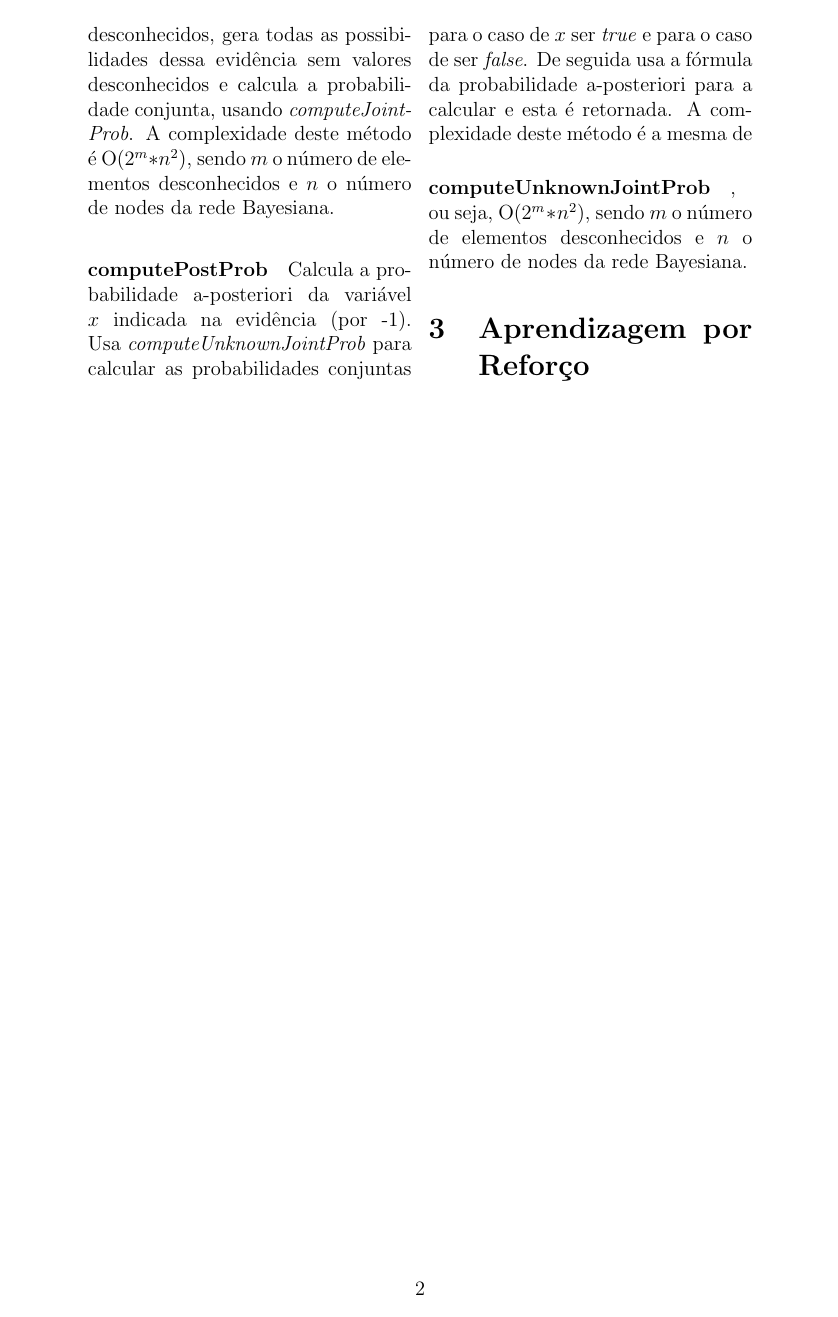
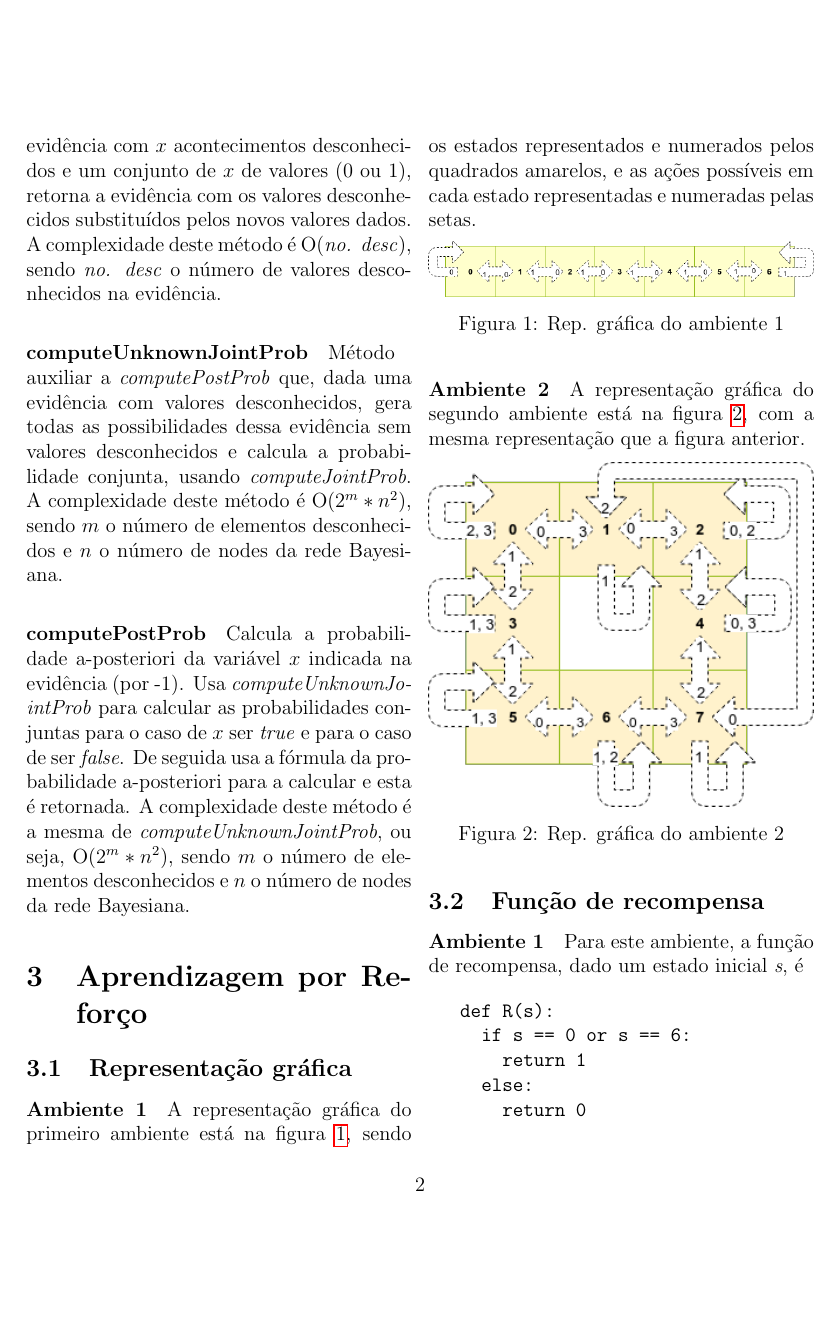
Before and after one commit to tanisantos/IA2P_1819, a LaTeX document (relatorio.tex): page 2 of 2 before the commit and page 2 of 3 after it. Compiled offline with pdfLaTeX.

Commit message:
Relatório - Aprendizagem por reforço

```diff
--- a/relatorio.tex
+++ b/relatorio.tex
@@ -55,8 +57,46 @@
 	\paragraph{computePostProb}
 	Calcula a probabilidade a-posteriori da variável $x$ indicada na evidência (por -1). Usa \textit{computeUnknownJointProb} para calcular as probabilidades conjuntas para o caso de $x$ ser \textit{true} e para o caso de ser \textit{false}.
 	De seguida usa a fórmula da probabilidade a-posteriori para a calcular e esta é retornada.
-	A complexidade deste método é a mesma de \paragraph{computeUnknownJointProb}, ou seja, O($2^m * n^2$), sendo $m$ o número de elementos desconhecidos e $n$ o número de nodes da rede Bayesiana.
+	A complexidade deste método é a mesma de \textit{computeUnknownJointProb}, ou seja, O($2^m * n^2$), sendo $m$ o número de elementos desconhecidos e $n$ o número de nodes da rede Bayesiana.
 	\section{Aprendizagem por Reforço}
+
+	\subsection{Representação gráfica}
+	\paragraph{Ambiente 1}
 	%Para cada um dos ambientes, e por inspecção das trajectórias, fazer uma representação
 	%gráfica do ambiente no qual o agente se move (1val).
+	%Descrição do forma como o agente se move ( Qual é o impacto de cada acção em cada estado )? (1val)
+
+	A representação gráfica do primeiro ambiente está na figura \ref{amb1},
+	sendo os estados representados e numerados pelos quadrados amarelos, e
+	as ações possíveis em cada estado representadas e numeradas pelas setas.
+
+	\begin{Figure}
+		\centering
+		\includegraphics[width=1\textwidth]{ambiente1}
+		\captionof{figure}{Rep. gráfica do ambiente 1}
+		\label{amb1}
+	\end{Figure}
+
+	\paragraph{Ambiente 2}
+
+	A representação gráfica do segundo ambiente está na figura \ref{amb2},
+	com a mesma representação que a figura anterior.
+
+	\begin{Figure}
+		\centering
+		\includegraphics[width=1\textwidth]{ambiente2}
+		\captionof{figure}{Rep. gráfica do ambiente 2}
+		\label{amb2}
+	\end{Figure}
+
 	%Descrever qual a função de recompensa? (1val)
+	\subsection{Função de recompensa}
+	\paragraph{Ambiente 1}
+	Para este ambiente, a função de recompensa, dado um estado inicial \textit{s}, é
+	\begin{verbatim}
+			def R(s):
+			  if s == 0 or s == 6:
+			    return 1
+			  else:
+			    return 0
+	\end{verbatim}
@@ -62,0 +108 @@
+			def R(s):
@@ -67,4 +141,3 @@
 	%• descrição dos métodos implementados incluindo vantagens/desvantagens e limitações
 	%• discussão da complexidade computacional e possíveis métodos alternativos
 
-	\end{multicols}
```
Also changed, not shown: relatorio.tex (55 more changed lines).
